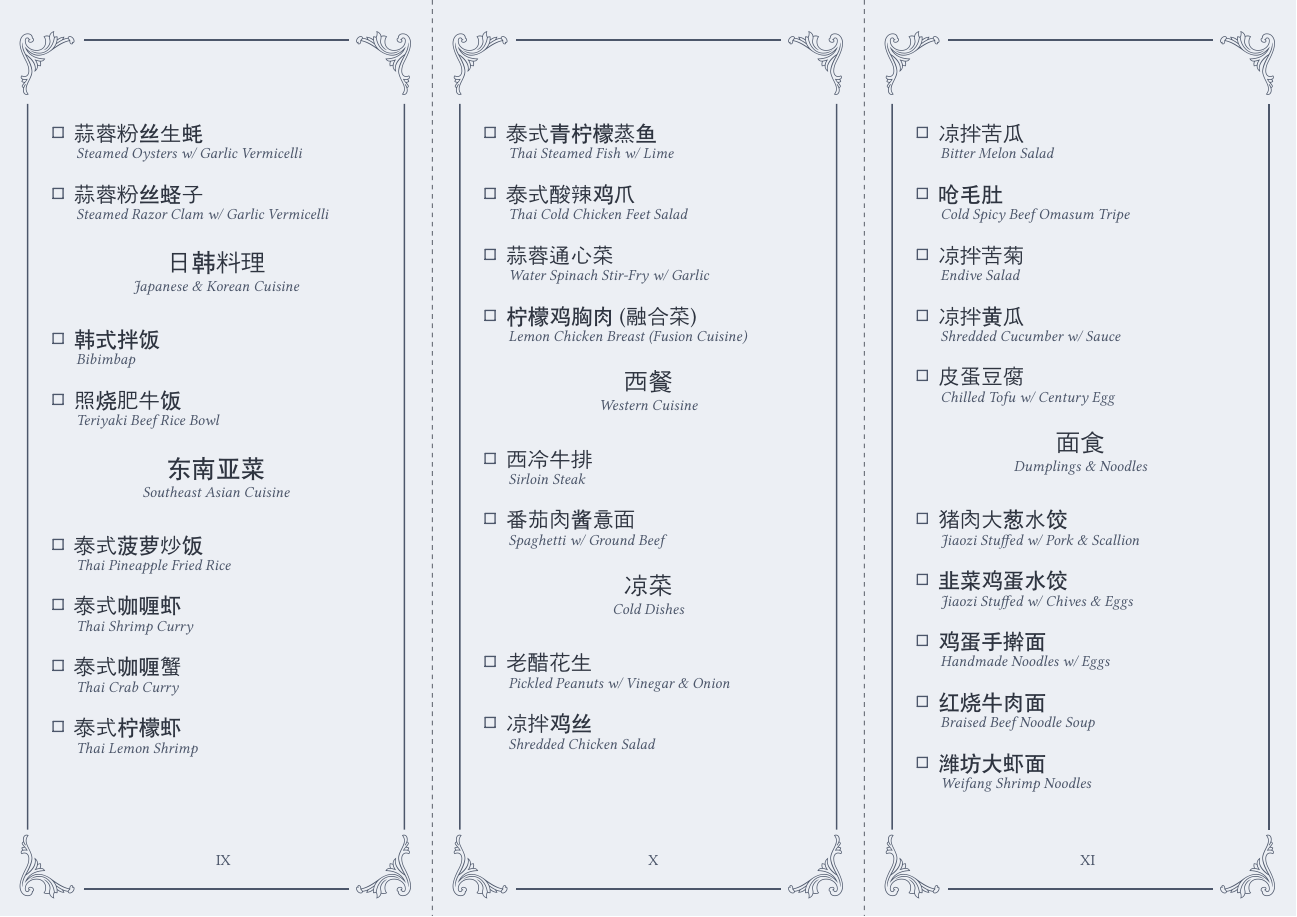
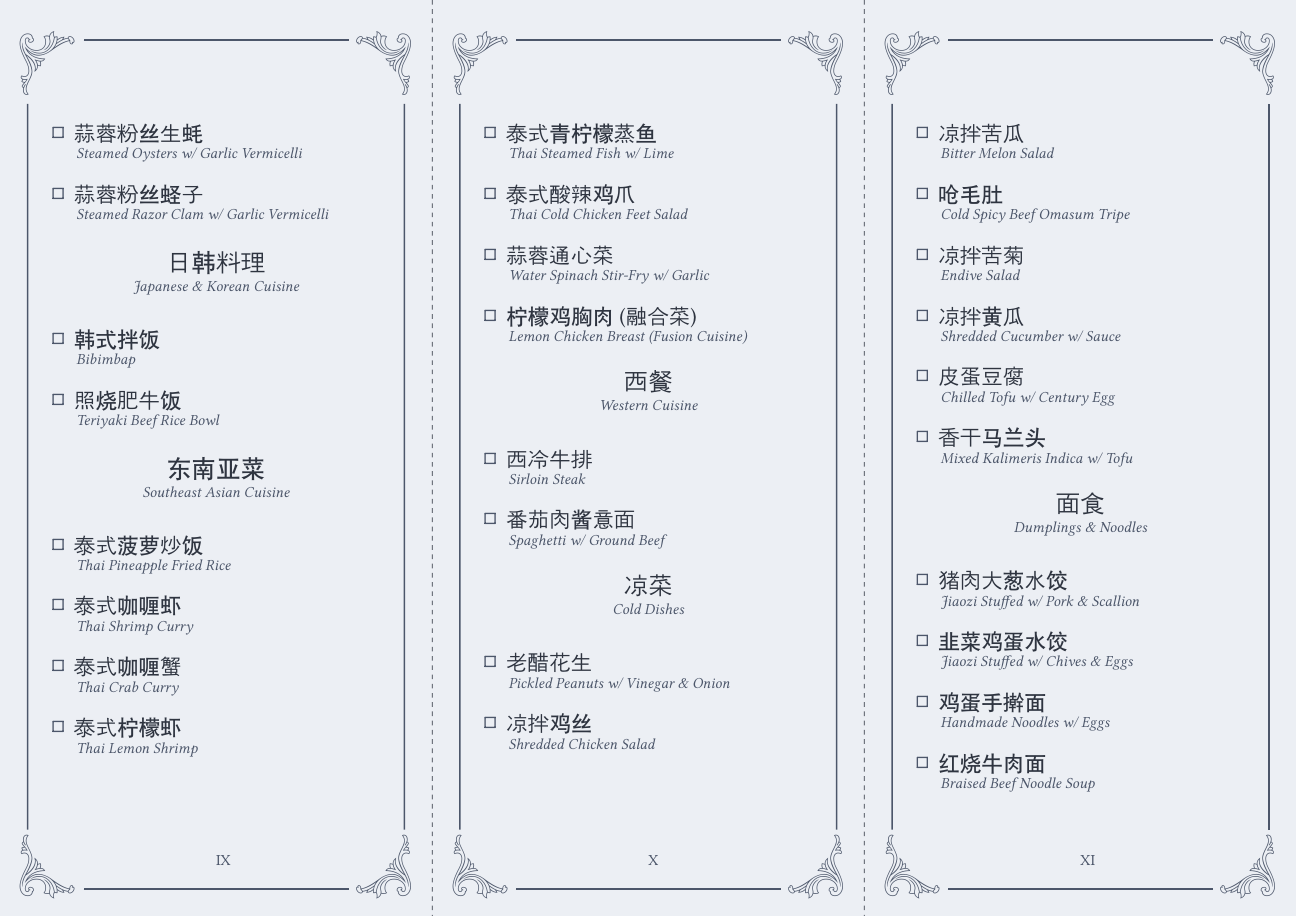
Before and after one commit to cu1ch3n/menu, a Typst document (main.typ): page 4 of 5. Compiled offline with Typst 0.15; a missing font is replaced by an installed copy or a similar font.

Commit message:
Update main.typ

```diff
--- a/main.typ
+++ b/main.typ
@@ -129,6 +129,7 @@
 - #item[凉拌苦菊][Endive Salad]
 - #item[凉拌黄瓜][Shredded Cucumber w/ Sauce]
 - #item[皮蛋豆腐][Chilled Tofu w/ Century Egg]
+- #item[香干马兰头][Mixed Kalimeris Indica w/ Tofu]
 
 #cuisine[面食][Dumplings & Noodles]
 - #item[猪肉大葱水饺][Jiaozi Stuffed w/ Pork & Scallion]
```
